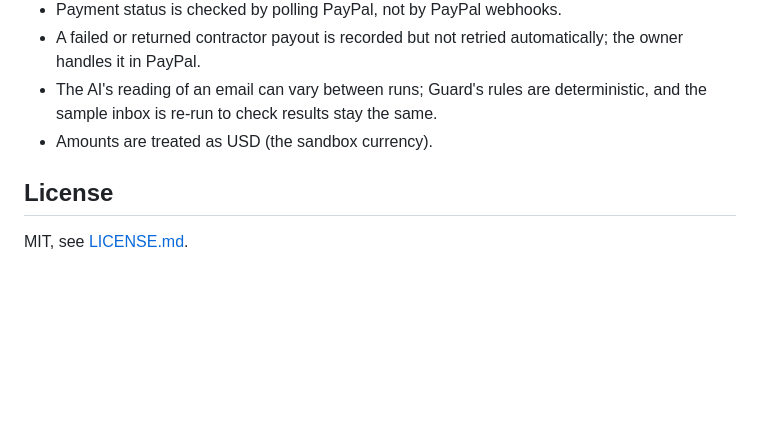
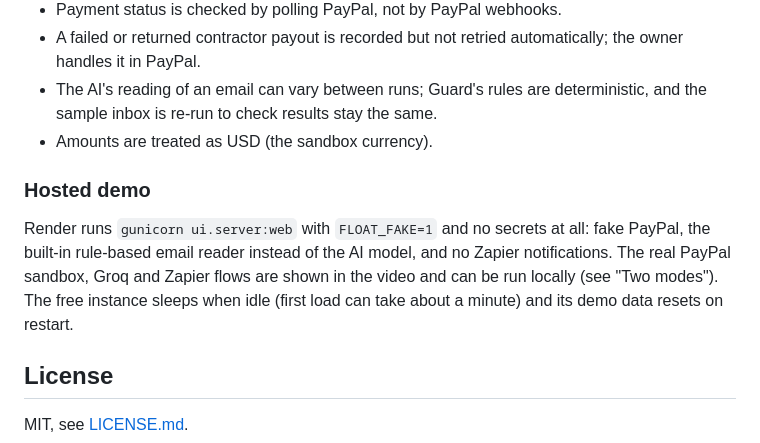
Before and after one commit to soanpapdeez/Floatly_Render, a Markdown page: README.md, the part around the change. Drawn GitHub-style; blank space fills up the shorter version.

Commit message:
README: describe the hosted demo honestly

```diff
--- a/README.md
+++ b/README.md
@@ -151,6 +151,13 @@ The free instance sleeps when idle (first load can take about a minute) and its
   re-run to check results stay the same.
 - Amounts are treated as USD (the sandbox currency).
 
+### Hosted demo
+
+Render runs `gunicorn ui.server:web` with `FLOAT_FAKE=1` and no secrets at all: fake PayPal, the built-in
+rule-based email reader instead of the AI model, and no Zapier notifications. The real PayPal sandbox, Groq and
+Zapier flows are shown in the video and can be run locally (see "Two modes"). The free instance sleeps when idle
+(first load can take about a minute) and its demo data resets on restart.
+
 ## License
 
 MIT, see [LICENSE.md](LICENSE.md).
```
